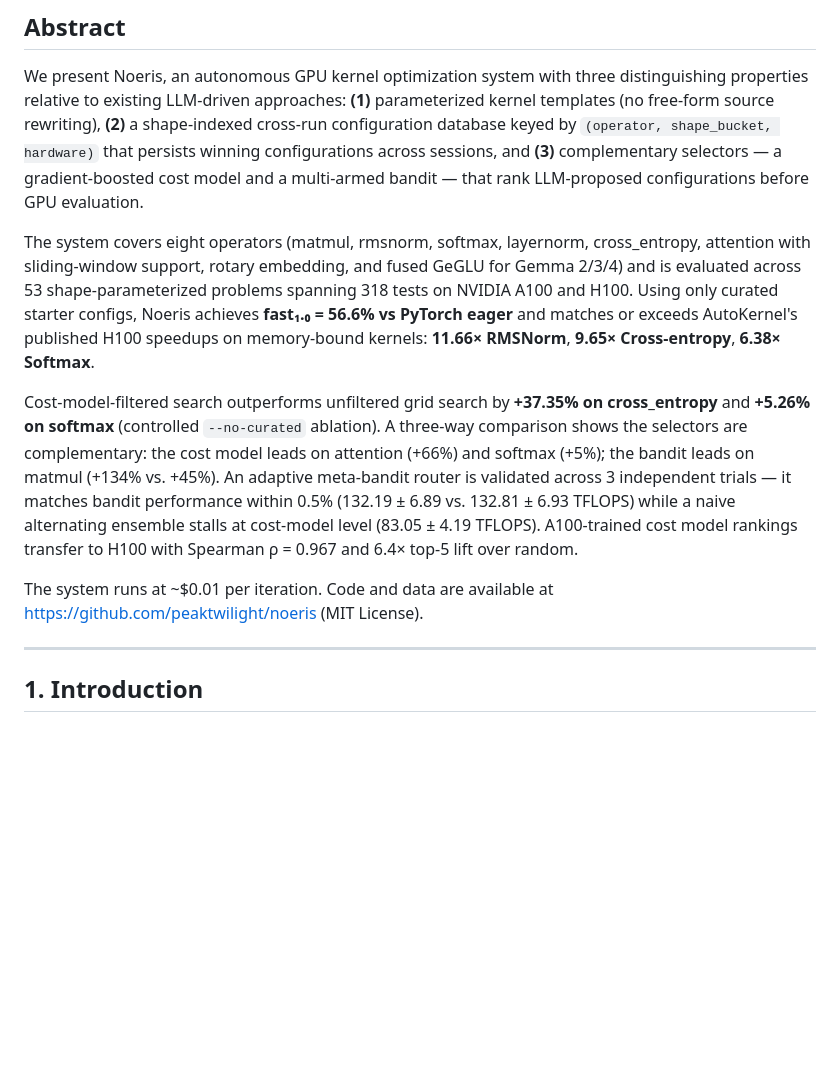
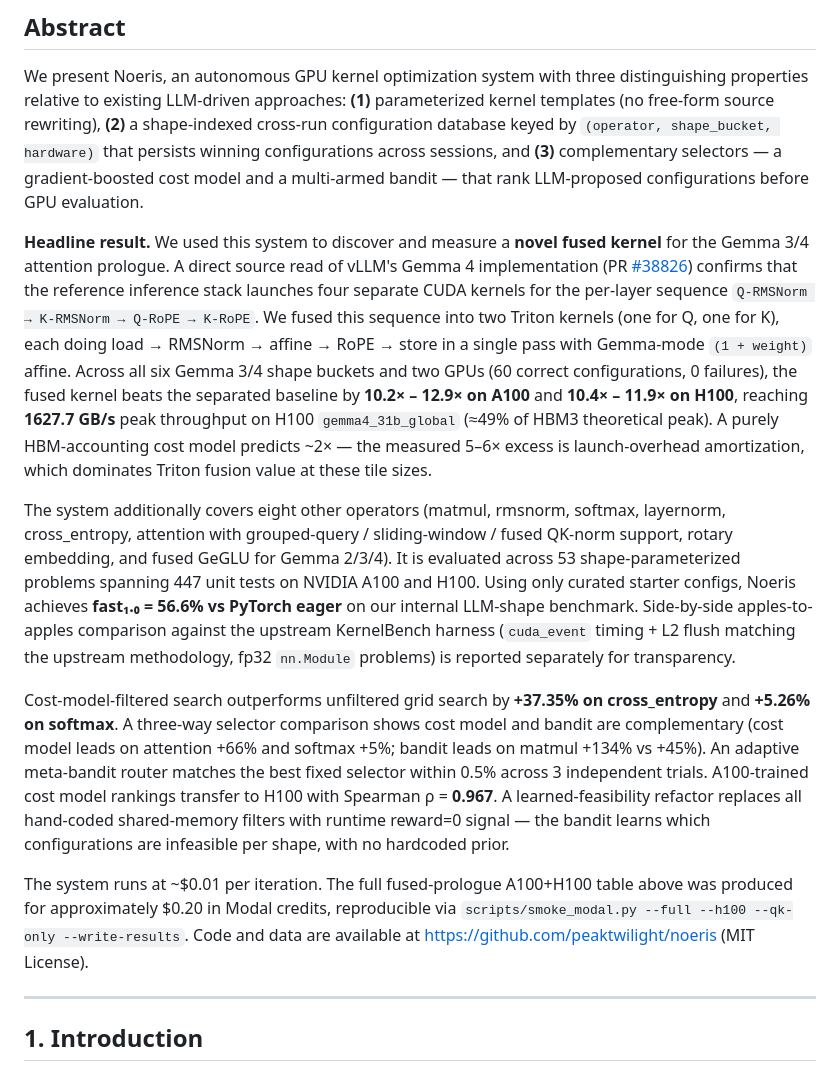
Before and after one commit to PwnKit-Labs/noeris, a Markdown page: docs/paper/noeris.md, the part around one of its changes. GitHub-like rendering; blank space fills up the shorter version.

```diff
--- a/docs/paper/noeris.md
+++ b/docs/paper/noeris.md
@@ -8,11 +8,13 @@
 
 We present Noeris, an autonomous GPU kernel optimization system with three distinguishing properties relative to existing LLM-driven approaches: **(1)** parameterized kernel templates (no free-form source rewriting), **(2)** a shape-indexed cross-run configuration database keyed by `(operator, shape_bucket, hardware)` that persists winning configurations across sessions, and **(3)** complementary selectors — a gradient-boosted cost model and a multi-armed bandit — that rank LLM-proposed configurations before GPU evaluation.
 
-The system covers eight operators (matmul, rmsnorm, softmax, layernorm, cross_entropy, attention with sliding-window support, rotary embedding, and fused GeGLU for Gemma 2/3/4) and is evaluated across 53 shape-parameterized problems spanning 318 tests on NVIDIA A100 and H100. Using only curated starter configs, Noeris achieves **fast₁.₀ = 56.6% vs PyTorch eager** and matches or exceeds AutoKernel's published H100 speedups on memory-bound kernels: **11.66× RMSNorm**, **9.65× Cross-entropy**, **6.38× Softmax**.
+**Headline result.** We used this system to discover and measure a **novel fused kernel** for the Gemma 3/4 attention prologue. A direct source read of vLLM's Gemma 4 implementation (PR [#38826](https://github.com/vllm-project/vllm/pull/38826)) confirms that the reference inference stack launches four separate CUDA kernels for the per-layer sequence `Q-RMSNorm → K-RMSNorm → Q-RoPE → K-RoPE`. We fused this sequence into two Triton kernels (one for Q, one for K), each doing load → RMSNorm → affine → RoPE → store in a single pass with Gemma-mode `(1 + weight)` affine. Across all six Gemma 3/4 shape buckets and two GPUs (60 correct configurations, 0 failures), the fused kernel beats the separated baseline by **10.2× – 12.9× on A100** and **10.4× – 11.9× on H100**, reaching **1627.7 GB/s** peak throughput on H100 `gemma4_31b_global` (≈49% of HBM3 theoretical peak). A purely HBM-accounting cost model predicts ~2× — the measured 5–6× excess is launch-overhead amortization, which dominates Triton fusion value at these tile sizes.
 
-Cost-model-filtered search outperforms unfiltered grid search by **+37.35% on cross_entropy** and **+5.26% on softmax** (controlled `--no-curated` ablation). A three-way comparison shows the selectors are complementary: the cost model leads on attention (+66%) and softmax (+5%); the bandit leads on matmul (+134% vs. +45%). An adaptive meta-bandit router is validated across 3 independent trials — it matches bandit performance within 0.5% (132.19 ± 6.89 vs. 132.81 ± 6.93 TFLOPS) while a naive alternating ensemble stalls at cost-model level (83.05 ± 4.19 TFLOPS). A100-trained cost model rankings transfer to H100 with Spearman ρ = 0.967 and 6.4× top-5 lift over random.
+The system additionally covers eight other operators (matmul, rmsnorm, softmax, layernorm, cross_entropy, attention with grouped-query / sliding-window / fused QK-norm support, rotary embedding, and fused GeGLU for Gemma 2/3/4). It is evaluated across 53 shape-parameterized problems spanning 447 unit tests on NVIDIA A100 and H100. Using only curated starter configs, Noeris achieves **fast₁.₀ = 56.6% vs PyTorch eager** on our internal LLM-shape benchmark. Side-by-side apples-to-apples comparison against the upstream KernelBench harness (`cuda_event` timing + L2 flush matching the upstream methodology, fp32 `nn.Module` problems) is reported separately for transparency.
 
-The system runs at ~$0.01 per iteration. Code and data are available at https://github.com/peaktwilight/noeris (MIT License).
+Cost-model-filtered search outperforms unfiltered grid search by **+37.35% on cross_entropy** and **+5.26% on softmax**. A three-way selector comparison shows cost model and bandit are complementary (cost model leads on attention +66% and softmax +5%; bandit leads on matmul +134% vs +45%). An adaptive meta-bandit router matches the best fixed selector within 0.5% across 3 independent trials. A100-trained cost model rankings transfer to H100 with Spearman ρ = **0.967**. A learned-feasibility refactor replaces all hand-coded shared-memory filters with runtime reward=0 signal — the bandit learns which configurations are infeasible per shape, with no hardcoded prior.
+
+The system runs at ~$0.01 per iteration. The full fused-prologue A100+H100 table above was produced for approximately $0.20 in Modal credits, reproducible via `scripts/smoke_modal.py --full --h100 --qk-only --write-results`. Code and data are available at https://github.com/peaktwilight/noeris (MIT License).
 
 ---
 
```
Also changed, not shown: other parts of docs/paper/noeris.md (+8 -6 lines), docs/blog/fused-qk-norm-rope-announcement.md (added, +158 -0 lines).
